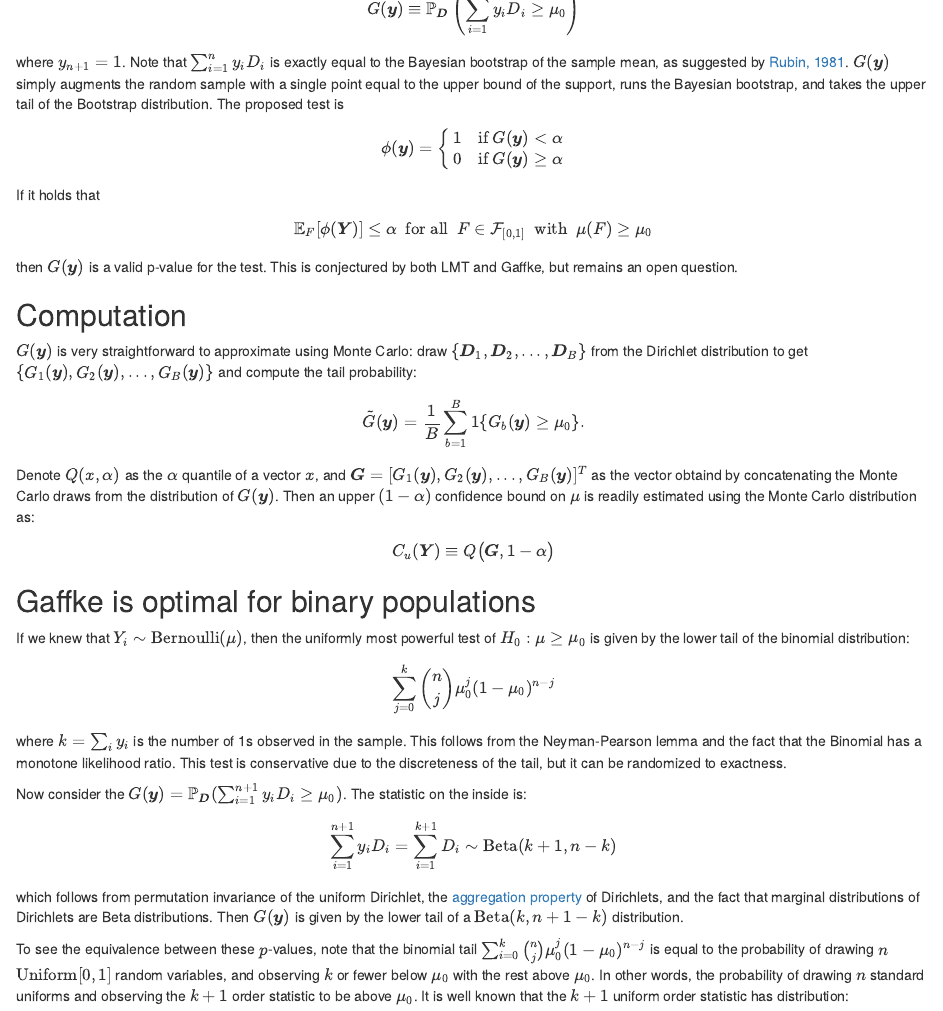
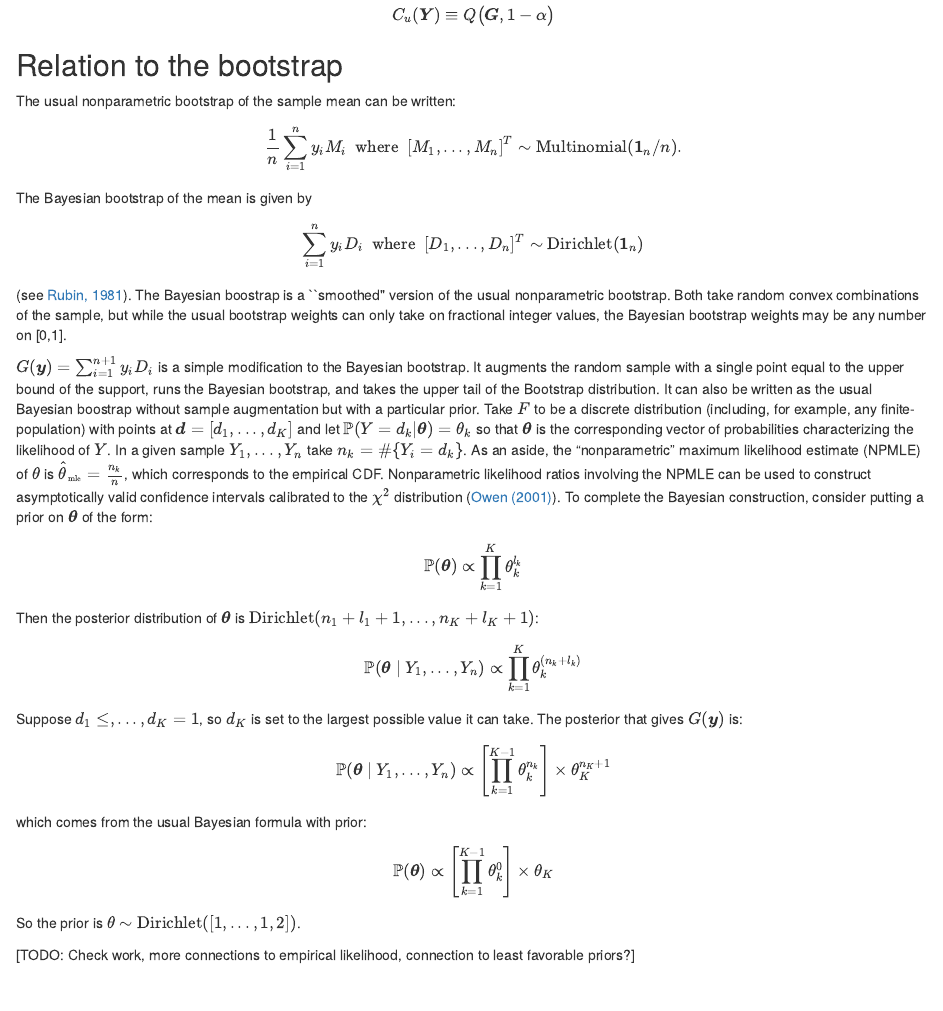
Before and after one commit to spertus/stratified-inference, an R Markdown document (gaffke_bound.Rmd): the page in a window 1100 px wide, from 1160 px down before the commit and from 1660 px down after it. The pictures show the output file gaffke_bound.html that the author committed with the source, opened offline.

Commit message:
added some material on the bootstrap

```diff
--- a/gaffke_bound.Rmd
+++ b/gaffke_bound.Rmd
@@ -54,7 +54,7 @@ In an obscure, [2004 paper](https://www.math.uni-magdeburg.de/institute/imst/ag_
 \begin{align}
 G(\bs{y}) \equiv \mathbb{P}_{\bs{D}}\left (\sum_{i=1}^{n+1} y_i D_i \geq \mu_0 \right )
 \end{align}
-where $y_{n+1} = 1$. Note that $\sum_{i=1}^n y_i D_i$ is exactly equal to the Bayesian bootstrap of the sample mean, as suggested by [Rubin, 1981](https://projecteuclid.org/journals/annals-of-statistics/volume-9/issue-1/The-Bayesian-Bootstrap/10.1214/aos/1176345338.full). $G(\bs{y})$ simply augments the random sample with a single point equal to the upper bound of the support, runs the Bayesian bootstrap, and takes the upper tail of the Bootstrap distribution. The proposed test is
+where $y_{n+1} = 1$. The proposed test is
 
 $$\phi(\bs{y}) = \begin{cases} 1 & \mbox{if}~ G(\bs{y}) < \alpha \\ 0 & \mbox{if}~ G(\bs{y}) \geq \alpha \end{cases}$$
 If it holds that
@@ -68,6 +68,26 @@ $$\tilde{G}(\bs{y}) = \frac{1}{B} \sum_{b=1}^B 1\{ G_b(\bs{y}) \geq \mu_0 \}.$$
 
 Denote $Q(x, \alpha)$ as the $\alpha$ quantile of a vector $x$, and $\bs{G} = [G_1(\bs{y}), G_2(\bs{y}),...,G_B(\bs{y})]^T$ as the vector obtaind by concatenating the Monte Carlo draws from the distribution of $G(\bs{y})$. Then an upper $(1-\alpha)$ confidence bound on $\mu$ is readily estimated using the Monte Carlo distribution as:
 $$C_u(\bs{Y}) \equiv Q\big (\bs{G}, 1-\alpha \big )$$
+
+## Relation to the bootstrap
+
+The usual nonparametric bootstrap of the sample mean can be written:
+$$\frac{1}{n} \sum_{i=1}^n y_i M_i ~~\mbox{where}~~ [M_1,...,M_n]^T \sim \mbox{Multinomial}(\bs{1}_n  / n).$$
+The Bayesian bootstrap of the mean is given by
+$$\sum_{i=1}^n y_i D_i ~~\mbox{where}~~  [D_1,...,D_n]^T \sim \mbox{Dirichlet}(\bs{1}_n)$$
+(see [Rubin, 1981](https://projecteuclid.org/journals/annals-of-statistics/volume-9/issue-1/The-Bayesian-Bootstrap/10.1214/aos/1176345338.full)). The Bayesian boostrap is a ``smoothed" version of the usual nonparametric bootstrap. Both take random convex combinations of the sample, but while the usual bootstrap weights can only take on fractional integer values, the Bayesian bootstrap weights may be any number on [0,1].
+
+$G(\bs{y}) = \sum_{i=1}^{n+1} y_i D_i$ is a simple modification to the Bayesian bootstrap. It augments the random sample with a single point equal to the upper bound of the support, runs the Bayesian bootstrap, and takes the upper tail of the Bootstrap distribution. It can also be written as the usual Bayesian boostrap without sample augmentation but with a particular prior. Take $F$ to be a discrete distribution (including, for example, any finite-population) with points at $\bs{d} = [d_1,...,d_K]$ and let $\mathbb{P}(Y = d_k | \bs{\theta}) = \theta_k$ so that $\bs{\theta}$ is the corresponding vector of probabilities characterizing the likelihood of $Y$. In a given sample $Y_1,...,Y_n$ take $n_k = \#\{Y_i = d_k\}$. As an aside, the "nonparametric" maximum likelihood estimate (NPMLE) of $\theta$ is $\hat{\theta}_{\tiny \mbox{mle}} = \frac{n_k}{n}$, which corresponds to the empirical CDF. Nonparametric likelihood ratios involving the NPMLE can be used to construct asymptotically valid confidence intervals calibrated to the $\chi^2$ distribution ([Owen (2001)](https://artowen.su.domains/empirical/)). To complete the Bayesian construction, consider putting a prior on $\bs\theta$ of the form:
+$$\mathbb{P}(\bs{\theta}) \propto \prod_{k=1}^K \theta_k^{l_k}$$
+Then the posterior distribution of $\bs\theta$ is $\mbox{Dirichlet}(n_1 + l_1 + 1,...,n_K + l_K + 1)$:
+$$\mathbb{P}(\bs{\theta} \mid Y_1,...,Y_n) \propto \prod_{k=1}^K \theta_k^{(n_k + l_k)}$$
+Suppose $d_1 \leq ,..., d_K = 1$, so $d_K$ is set \textit{a priori} to the largest possible value it can take. The posterior that gives $G(\bs{y})$ is:
+$$\mathbb{P}(\bs{\theta} \mid Y_1,...,Y_n) \propto \left [ \prod_{k=1}^{K-1} \theta_k^{n_k} \right ] \times \theta_K^{n_K + 1}$$
+which comes from the usual Bayesian formula with prior:
+$$\mathbb{P}(\bs{\theta}) \propto \left[ \prod_{k=1}^{K-1} \theta_k^{0} \right ] \times \theta_K$$
+So the prior is $\theta \sim \mbox{Dirichlet}([1,...,1,2])$.
+
+[TODO: Check work, more connections to empirical likelihood, connection to least favorable priors?]
 
 ## Gaffke is optimal for binary populations
 
```
Also changed, not shown: gaffke_bound.html.
